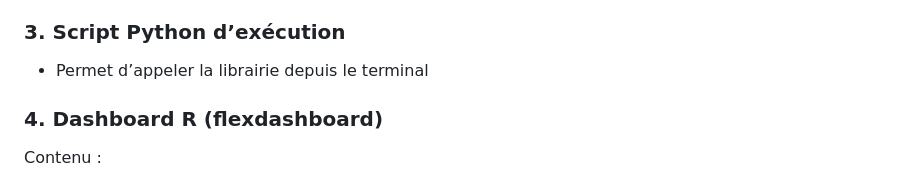
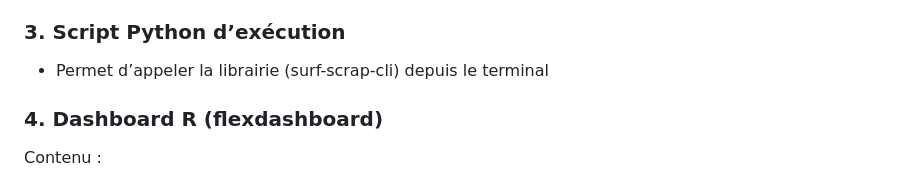
Before and after one commit to Celine-Mauricette-ADOUSSINGANDE/Prediction_maladies_cardiaques-Dashboard_surfeurs, a Markdown page: README.md, the part around one of its changes. GitHub-like rendering.

Commit message:
Mise à jour du README

```diff
--- a/README.md
+++ b/README.md
@@ -78,7 +78,7 @@ Une fonction unique permettant :
 - de choisir l’emplacement d’enregistrement
 
 ### 3. Script Python d’exécution
-- Permet d’appeler la librairie depuis le terminal
+- Permet d’appeler la librairie (surf-scrap-cli) depuis le terminal
 
 ### 4. Dashboard R (flexdashboard)
 Contenu :
```
Also changed, not shown: other parts of README.md (+9 -5 lines).
